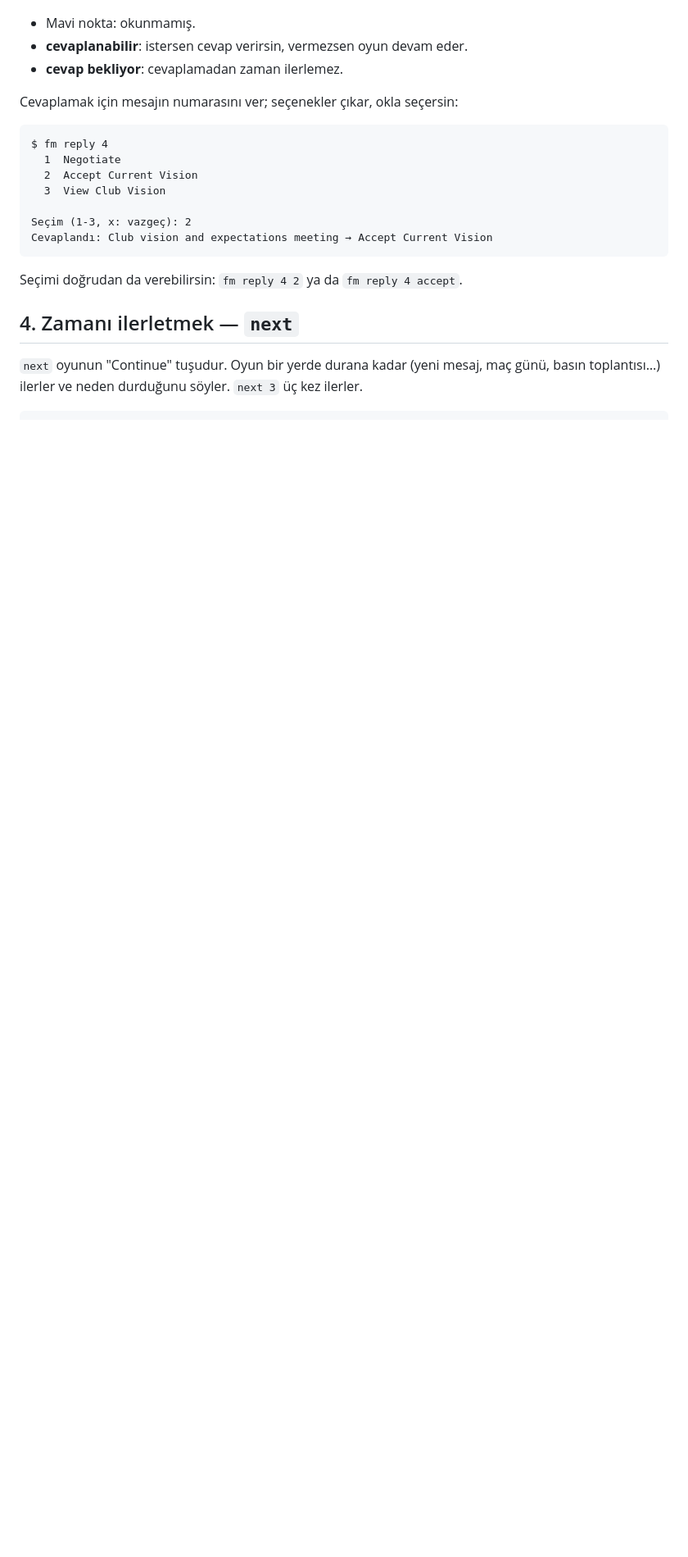
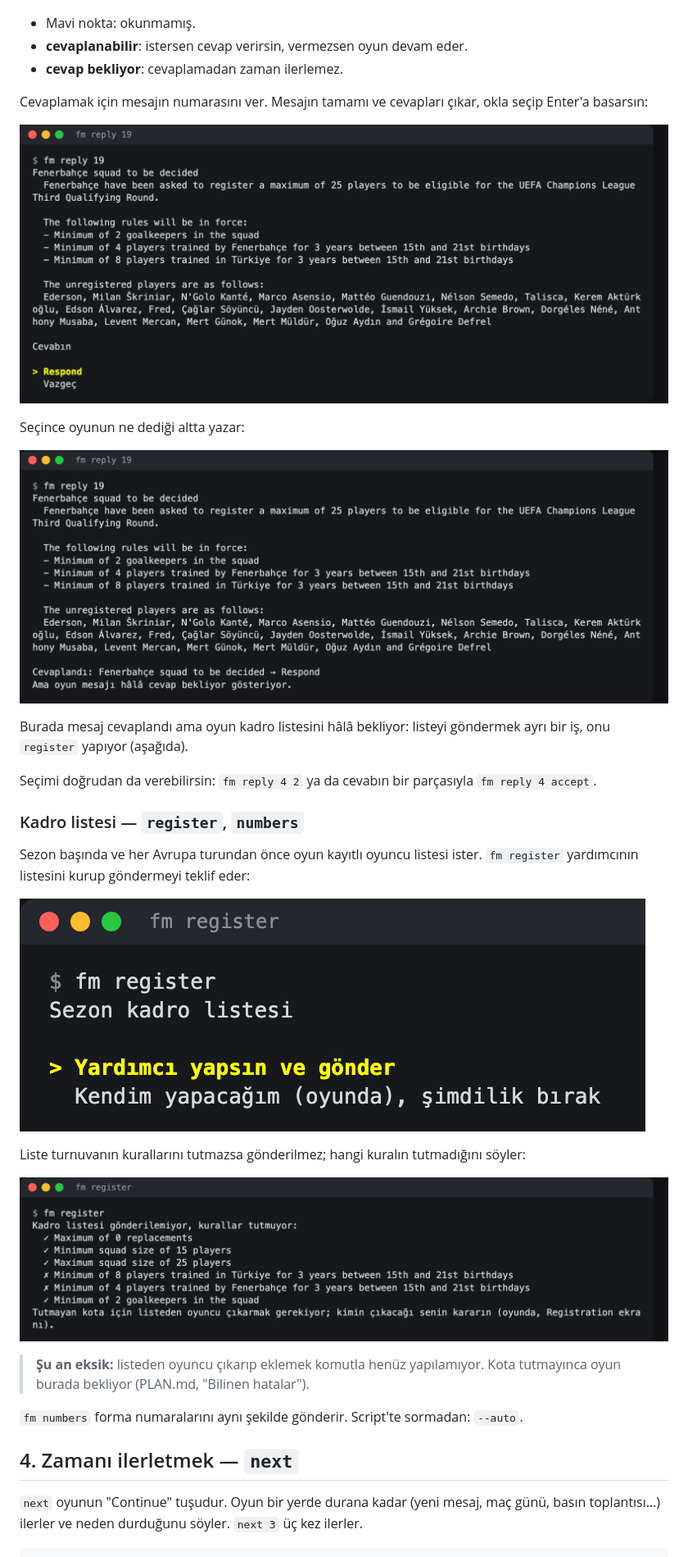
Before and after one commit to farukkavlak/fm-cli, a Markdown page: docs/manual/KILAVUZ.md, the part around one of its changes. Shown at 82% size. Drawn GitHub-style; pictures changed too: docs/manual/img/register-done.png (added), docs/manual/img/register.png (added), docs/manual/img/reply-done.png (added); blank space fills up the shorter version.

````diff
--- a/docs/manual/KILAVUZ.md
+++ b/docs/manual/KILAVUZ.md
@@ -58,19 +61,34 @@ hangi komutla çözüleceğini burada yazar.
 - **cevaplanabilir**: istersen cevap verirsin, vermezsen oyun devam eder.
 - **cevap bekliyor**: cevaplamadan zaman ilerlemez.
 
-Cevaplamak için mesajın numarasını ver; seçenekler çıkar, okla seçersin:
+Cevaplamak için mesajın numarasını ver. Mesajın tamamı ve cevapları çıkar, okla seçip Enter'a basarsın:
 
-```
-$ fm reply 4
-  1  Negotiate
-  2  Accept Current Vision
-  3  View Club Vision
+![fm reply 19](img/reply.png)
 
-Seçim (1-3, x: vazgeç): 2
-Cevaplandı: Club vision and expectations meeting → Accept Current Vision
-```
+Seçince oyunun ne dediği altta yazar:
 
-Seçimi doğrudan da verebilirsin: `fm reply 4 2` ya da `fm reply 4 accept`.
+![fm reply 19 — cevaplandı](img/reply-done.png)
+
+Burada mesaj cevaplandı ama oyun kadro listesini hâlâ bekliyor: listeyi göndermek ayrı bir
+iş, onu `register` yapıyor (aşağıda).
+
+Seçimi doğrudan da verebilirsin: `fm reply 4 2` ya da cevabın bir parçasıyla `fm reply 4 accept`.
+
+### Kadro listesi — `register`, `numbers`
+
+Sezon başında ve her Avrupa turundan önce oyun kayıtlı oyuncu listesi ister. `fm register`
+yardımcının listesini kurup göndermeyi teklif eder:
+
+![fm register](img/register.png)
+
+Liste turnuvanın kurallarını tutmazsa gönderilmez; hangi kuralın tutmadığını söyler:
+
+![fm register — kurallar tutmuyor](img/register-done.png)
+
+> **Şu an eksik:** listeden oyuncu çıkarıp eklemek komutla henüz yapılamıyor. Kota tutmayınca
+> oyun burada bekliyor (PLAN.md, "Bilinen hatalar").
+
+`fm numbers` forma numaralarını aynı şekilde gönderir. Script'te sormadan: `--auto`.
 
 ## 4. Zamanı ilerletmek — `next`
 
````
Also changed, not shown: other parts of docs/manual/KILAVUZ.md (+4 -1 lines), PLAN.md (+16 -0 lines), 1 other file.
